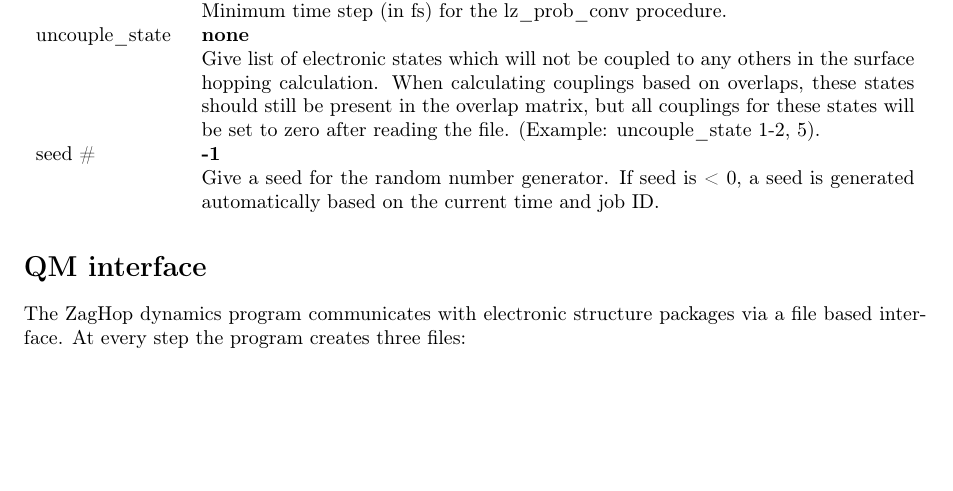
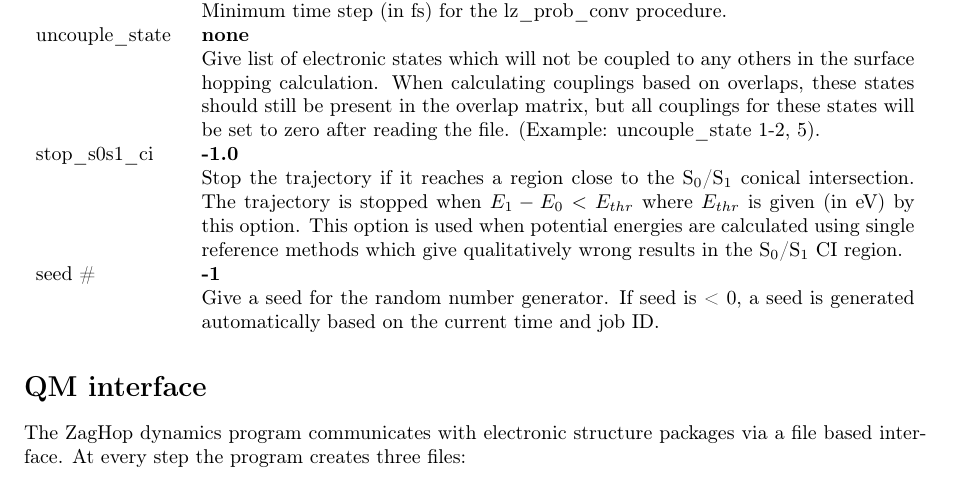
Before and after one commit to marin-sapunar/ZagHop, a LaTeX document (doc/InputManual.tex): part of page 5 of 5 before the commit and part of page 5 of 6 after it, cut so that both start at the same text, the shorter picture padded with empty space. Compiled offline with pdfLaTeX.

Commit message:
Add option to stop at s0/s1 ci to input manual
  Rename min01gap option to stop_s0s1_ci and add it to the input manual.

```diff
--- a/doc/InputManual.tex
+++ b/doc/InputManual.tex
@@ -258,7 +258,11 @@ uncouple\_state		&
 	\textbf{none} \newline
 	Give list of electronic states which will not be coupled to any others in the surface hopping calculation. When calculating couplings based on overlaps, these states should still be present in the overlap matrix, but all couplings for these states will be set to zero after reading the file. (Example: uncouple\_state 1-2, 5). \\
 
-seed \# 		&
+stop\_s0s1\_ci &
+    \textbf{-1.0} \newline
+    Stop the trajectory if it reaches a region close to the S$_0$/S$_1$ conical intersection. The trajectory is stopped when $E_1 - E_0 < E_{thr}$ where $E_{thr}$ is given (in eV) by this option. This option is used when potential energies are calculated using single reference methods which give qualitatively wrong results in the S$_0$/S$_1$ CI region. \\
+
+seed \# &
 	\textbf{-1} \newline
 	Give a seed for the random number generator. If seed is < 0, a seed is generated automatically based on the current time and job ID. \\
 \end{tabularx}
```
Also changed, not shown: doc/InputManual.pdf, 3 other files.
